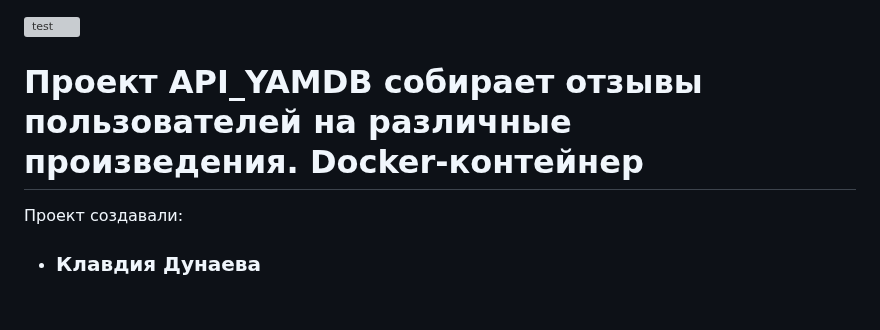
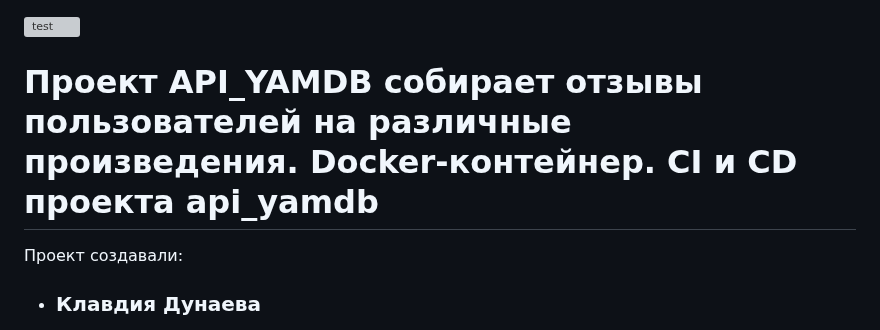
Before and after one commit to KlavaD/yamdb_final, a Markdown page: README.md, the part around the change. Rendered like a GitHub page; blank space fills up the shorter version; grey boxes are pictures that could not be loaded.

Commit message:
пересобрала проект заново

```diff
--- a/README.md
+++ b/README.md
@@ -1,5 +1,5 @@
 ![test](https://github.com/KlavaD/yamdb_final/actions/workflows/yamdb_workflow.yml/badge.svg)
-# Проект API_YAMDB собирает отзывы пользователей на различные произведения. Docker-контейнер
+# Проект API_YAMDB собирает отзывы пользователей на различные произведения. Docker-контейнер. CI и CD проекта api_yamdb
 Проект создавали:
 * ### Клавдия Дунаева
   модели, view и эндпойнты для
```
